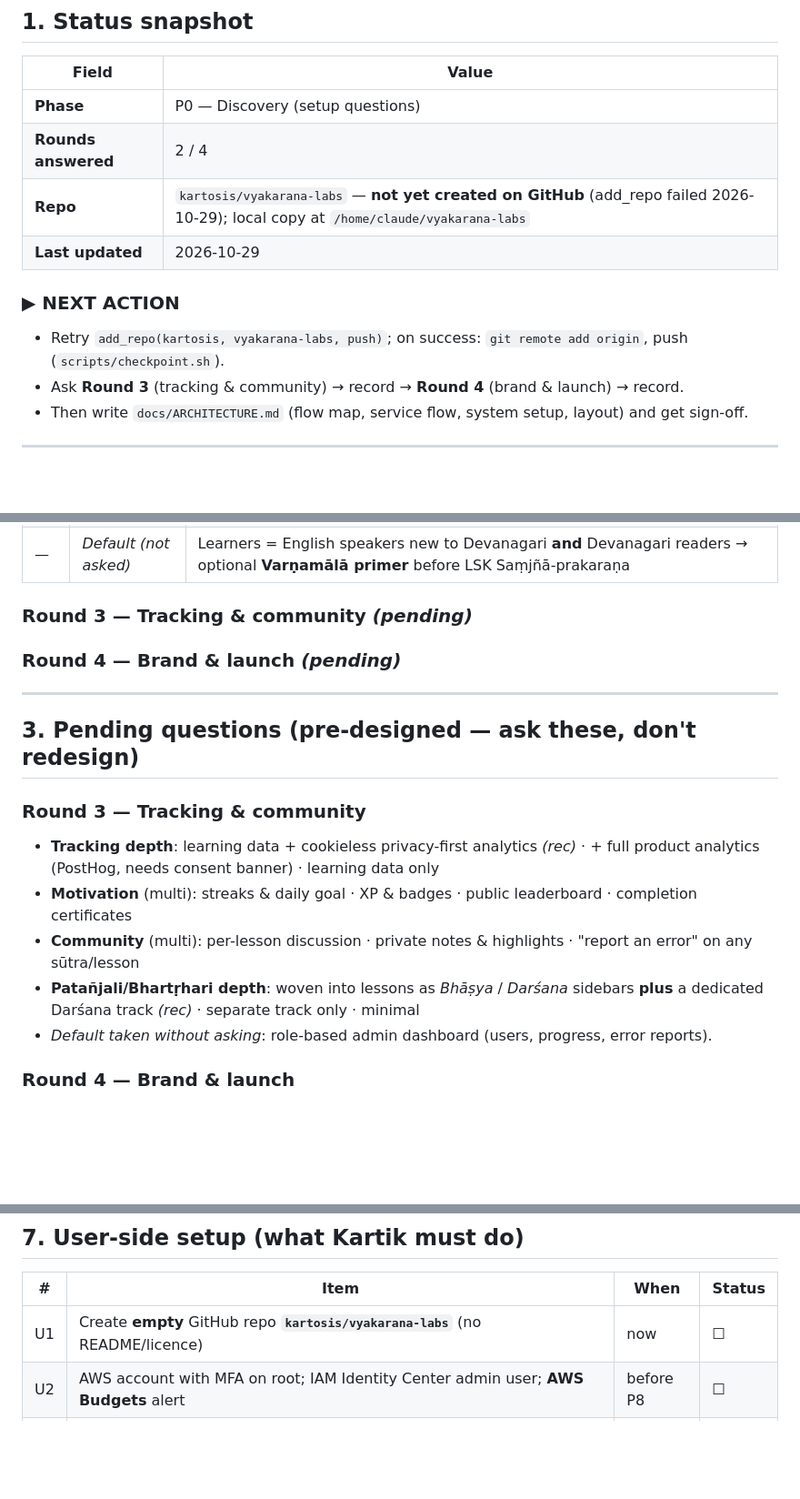
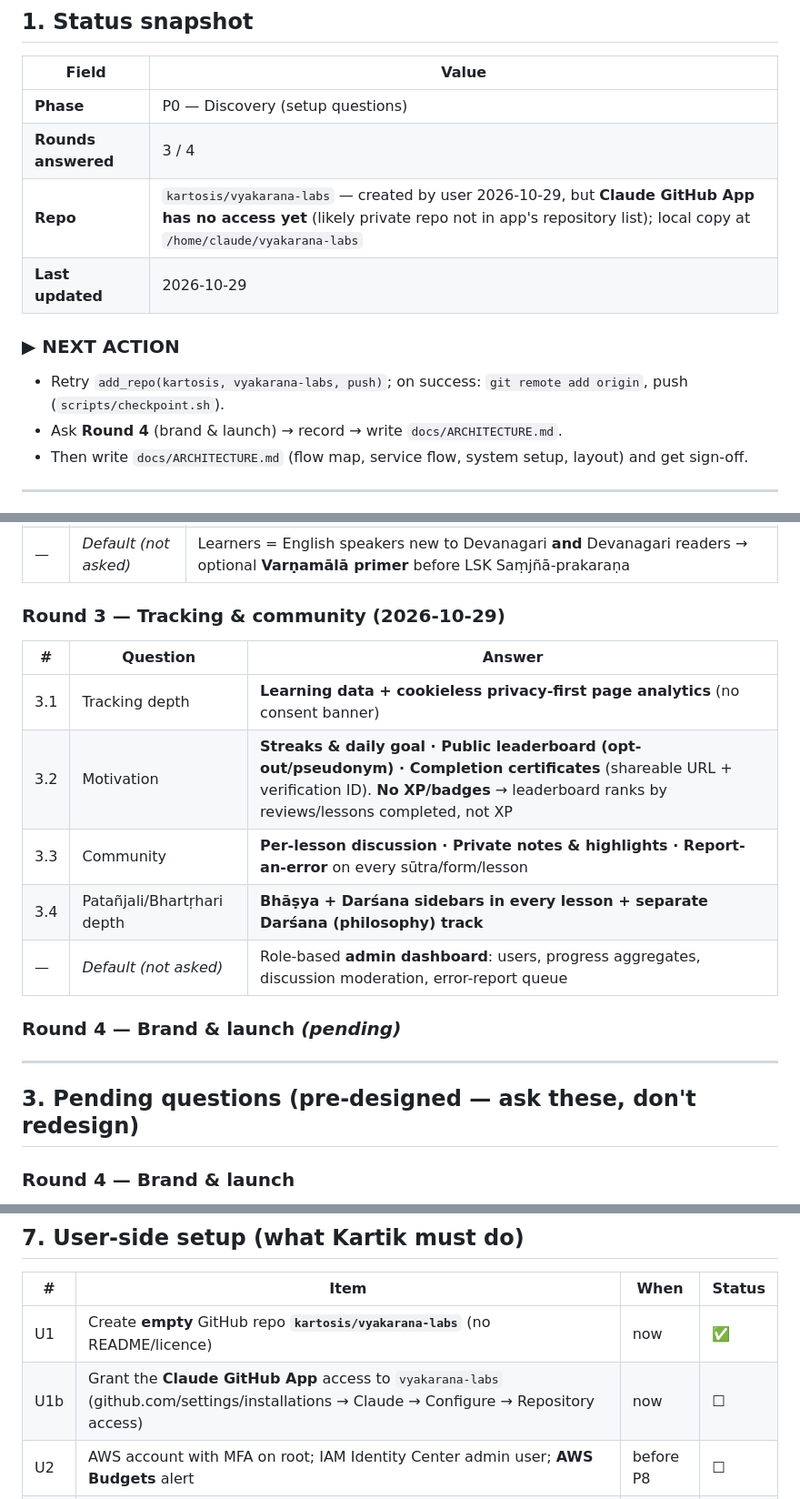
Before and after one commit to kartosis/vyakarana-labs, a Markdown page: docs/PROGRESS.md, 3 parts joined by grey strips. Shown at 91% size. GitHub-like rendering; blank space fills up the shorter version.

Commit message:
docs(progress): record Round 3 answers

```diff
--- a/docs/PROGRESS.md
+++ b/docs/PROGRESS.md
@@ -21,13 +21,13 @@
 | Field | Value |
 |---|---|
 | **Phase** | P0 — Discovery (setup questions) |
-| **Rounds answered** | 2 / 4 |
-| **Repo** | `kartosis/vyakarana-labs` — **not yet created on GitHub** (add_repo failed 2026-10-29); local copy at `/home/claude/vyakarana-labs` |
+| **Rounds answered** | 3 / 4 |
+| **Repo** | `kartosis/vyakarana-labs` — created by user 2026-10-29, but **Claude GitHub App has no access yet** (likely private repo not in app's repository list); local copy at `/home/claude/vyakarana-labs` |
 | **Last updated** | 2026-10-29 |
 
 ### ▶ NEXT ACTION
 - Retry `add_repo(kartosis, vyakarana-labs, push)`; on success: `git remote add origin`, push (`scripts/checkpoint.sh`).
-- Ask **Round 3** (tracking & community) → record → **Round 4** (brand & launch) → record.
+- Ask **Round 4** (brand & launch) → record → write `docs/ARCHITECTURE.md`.
 - Then write `docs/ARCHITECTURE.md` (flow map, service flow, system setup, layout) and get sign-off.
 
 ---
@@ -50,19 +50,19 @@
 | 2.3 | Curriculum order | **Laghusiddhāntakaumudī (Varadarāja) order**: Saṃjñā → Paribhāṣā → Ac/Hal/Visarga sandhi → Ajanta/Halanta subanta (puṃ/strī/napuṃsaka) → Avyaya → Tiṅanta (bhvādi…curādi, ṇijanta, sannanta…) → Kṛdanta → Kāraka · Samāsa · Taddhita · Strīpratyaya. Every rule cites its sūtra + Pramāṇa link. |
 | 2.4 | v1 interactive tools | **All four**: Prakriyā stepper · Sandhi playground · Form generators (declension/conjugation) · Spaced-repetition drills (FSRS) |
 | — | *Default (not asked)* | Learners = English speakers new to Devanagari **and** Devanagari readers → optional **Varṇamālā primer** before LSK Saṃjñā-prakaraṇa |
-### Round 3 — Tracking & community *(pending)*
+### Round 3 — Tracking & community (2026-10-29)
+| # | Question | Answer |
+|---|---|---|
+| 3.1 | Tracking depth | **Learning data + cookieless privacy-first page analytics** (no consent banner) |
+| 3.2 | Motivation | **Streaks & daily goal · Public leaderboard (opt-out/pseudonym) · Completion certificates** (shareable URL + verification ID). **No XP/badges** → leaderboard ranks by reviews/lessons completed, not XP |
+| 3.3 | Community | **Per-lesson discussion · Private notes & highlights · Report-an-error** on every sūtra/form/lesson |
+| 3.4 | Patañjali/Bhartṛhari depth | **Bhāṣya + Darśana sidebars in every lesson + separate Darśana (philosophy) track** |
+| — | *Default (not asked)* | Role-based **admin dashboard**: users, progress aggregates, discussion moderation, error-report queue |
 ### Round 4 — Brand & launch *(pending)*
 
 ---
 
 ## 3. Pending questions (pre-designed — ask these, don't redesign)
-
-### Round 3 — Tracking & community
-- **Tracking depth**: learning data + cookieless privacy-first analytics *(rec)* · + full product analytics (PostHog, needs consent banner) · learning data only
-- **Motivation** (multi): streaks & daily goal · XP & badges · public leaderboard · completion certificates
-- **Community** (multi): per-lesson discussion · private notes & highlights · "report an error" on any sūtra/lesson
-- **Patañjali/Bhartṛhari depth**: woven into lessons as *Bhāṣya* / *Darśana* sidebars **plus** a dedicated Darśana track *(rec)* · separate track only · minimal
-- *Default taken without asking*: role-based admin dashboard (users, progress, error reports).
 
 ### Round 4 — Brand & launch
 - **Domain**: new domain user buys (Route 53 or Cloudflare) · subdomain of identifyragas.com · CloudFront default URL for now
@@ -136,7 +136,8 @@ IaC: Terraform (remote state S3 + lock) · CI/CD: GitHub Actions + OIDC role ·
 
 | # | Item | When | Status |
 |---|---|---|---|
-| U1 | Create **empty** GitHub repo **`kartosis/vyakarana-labs`** (no README/licence) | now | ☐ |
+| U1 | Create **empty** GitHub repo **`kartosis/vyakarana-labs`** (no README/licence) | now | ✅ |
+| U1b | Grant the **Claude GitHub App** access to `vyakarana-labs` (github.com/settings/installations → Claude → Configure → Repository access) | now | ☐ |
 | U2 | AWS account with MFA on root; IAM Identity Center admin user; **AWS Budgets** alert | before P8 | ☐ |
 | U3 | Bootstrap Terraform state bucket (script provided) + GitHub OIDC role (Terraform provided) | P8 | ☐ |
 | U4 | **SES**: verify domain (DKIM), request **production access** (sandbox only emails verified addresses) | P8 / P11 | ☐ |
```
Also changed, not shown: other parts of docs/PROGRESS.md (+2 -1 lines).
